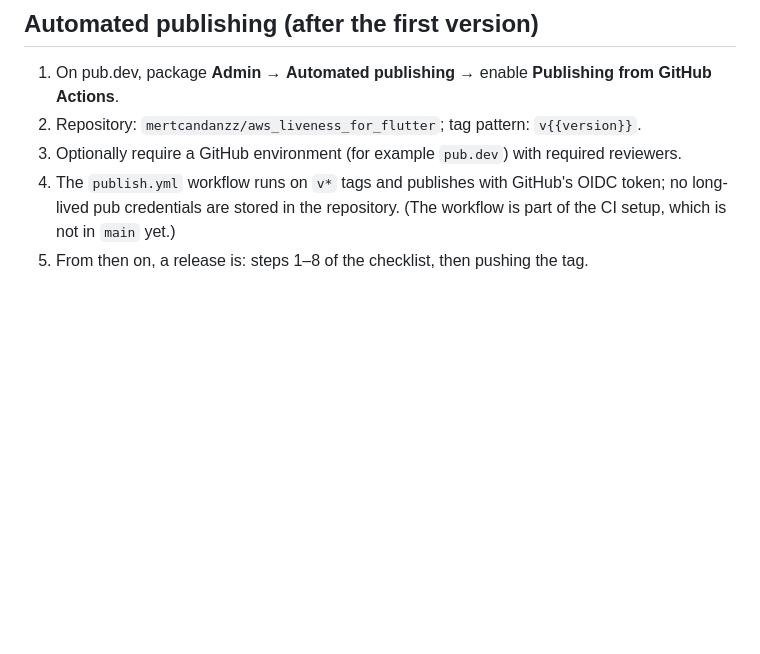
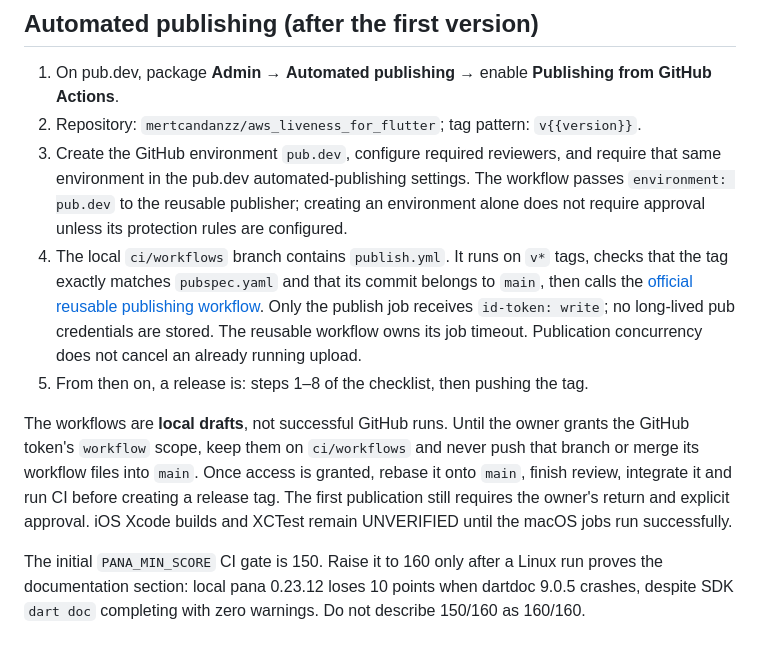
Before and after one commit to mertcandanzz/aws_liveness_for_flutter, a Markdown page: doc/releasing.md, the part around the change. Rendered like a GitHub page; blank space fills up the shorter version.

```diff
--- a/doc/releasing.md
+++ b/doc/releasing.md
@@ -67,8 +67,25 @@ version is published by hand:
 1. On pub.dev, package **Admin** → **Automated publishing** → enable
    **Publishing from GitHub Actions**.
 2. Repository: `mertcandanzz/aws_liveness_for_flutter`; tag pattern: `v{{version}}`.
-3. Optionally require a GitHub environment (for example `pub.dev`) with required reviewers.
-4. The `publish.yml` workflow runs on `v*` tags and publishes with GitHub's OIDC token; no
-   long-lived pub credentials are stored in the repository. (The workflow is part of the CI
-   setup, which is not in `main` yet.)
+3. Create the GitHub environment `pub.dev`, configure required reviewers, and require that
+   same environment in the pub.dev automated-publishing settings. The workflow passes
+   `environment: pub.dev` to the reusable publisher; creating an environment alone does not
+   require approval unless its protection rules are configured.
+4. The local `ci/workflows` branch contains `publish.yml`. It runs on `v*` tags, checks that
+   the tag exactly matches `pubspec.yaml` and that its commit belongs to `main`, then calls
+   the [official reusable publishing workflow](https://github.com/dart-lang/setup-dart/blob/v1/.github/workflows/publish.yml).
+   Only the publish job receives `id-token: write`; no long-lived pub credentials are stored.
+   The reusable workflow owns its job timeout. Publication concurrency does not cancel an
+   already running upload.
 5. From then on, a release is: steps 1–8 of the checklist, then pushing the tag.
+
+The workflows are **local drafts**, not successful GitHub runs. Until the owner grants the
+GitHub token's `workflow` scope, keep them on `ci/workflows` and never push that branch or
+merge its workflow files into `main`. Once access is granted, rebase it onto `main`, finish
+review, integrate it and run CI before creating a release tag. The first publication still
+requires the owner's return and explicit approval. iOS Xcode builds and XCTest remain
+UNVERIFIED until the macOS jobs run successfully.
+
+The initial `PANA_MIN_SCORE` CI gate is 150. Raise it to 160 only after a Linux run proves
+the documentation section: local pana 0.23.12 loses 10 points when dartdoc 9.0.5 crashes,
+despite SDK `dart doc` completing with zero warnings. Do not describe 150/160 as 160/160.
```
Also changed, not shown: CONTRIBUTING.md (+30 -0 lines).
